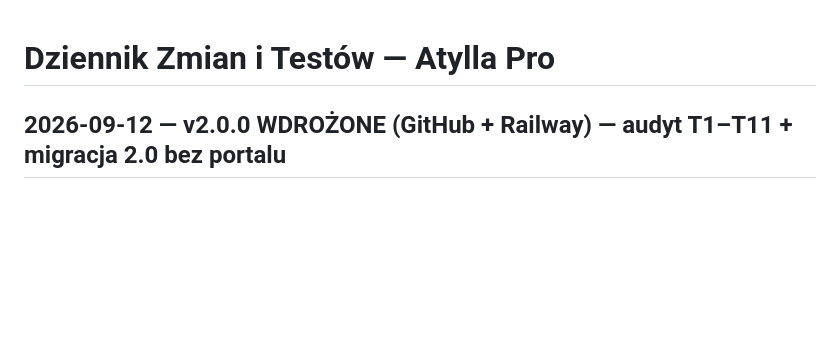
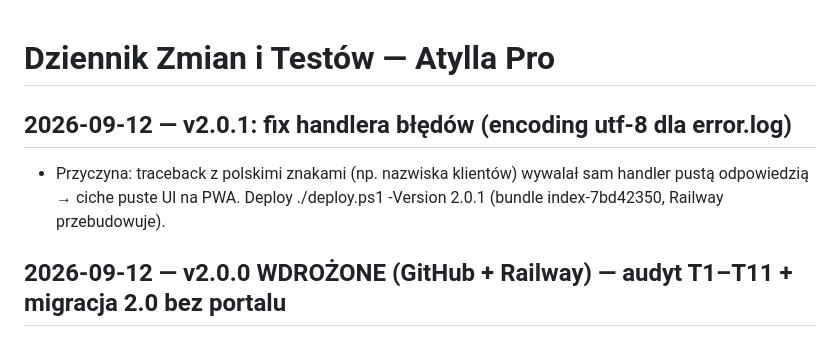
Before and after one commit to Masta1991/atylla-pro, a Markdown page: LOG.md, the part around the change. Drawn GitHub-style; blank space fills up the shorter version.

Commit message:
docs: LOG po deployu v2.0.1

```diff
--- a/LOG.md
+++ b/LOG.md
@@ -1,4 +1,7 @@
 # Dziennik Zmian i Testów — Atylla Pro
+
+## 2026-09-12 — v2.0.1: fix handlera błędów (encoding utf-8 dla error.log)
+- Przyczyna: traceback z polskimi znakami (np. nazwiska klientów) wywalał sam handler pustą odpowiedzią → ciche puste UI na PWA. Deploy ./deploy.ps1 -Version 2.0.1 (bundle index-7bd42350, Railway przebudowuje).
 
 ## 2026-09-12 — v2.0.0 WDROŻONE (GitHub + Railway) — audyt T1–T11 + migracja 2.0 bez portalu
 - Commit c07681d + tagi v2.0.0/backup-v2.0.0 wypchnięte na master 12.09. Railway przebudowuje automatycznie.
```
